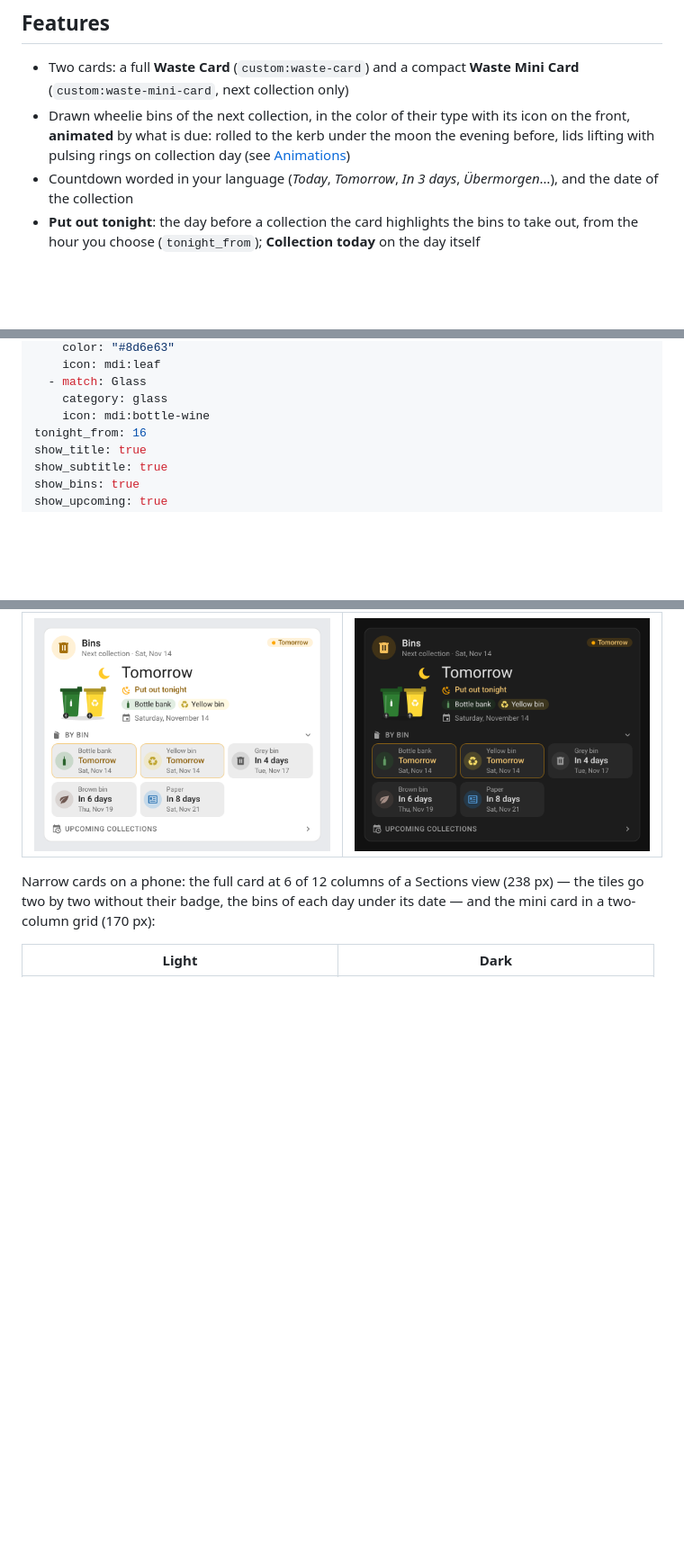
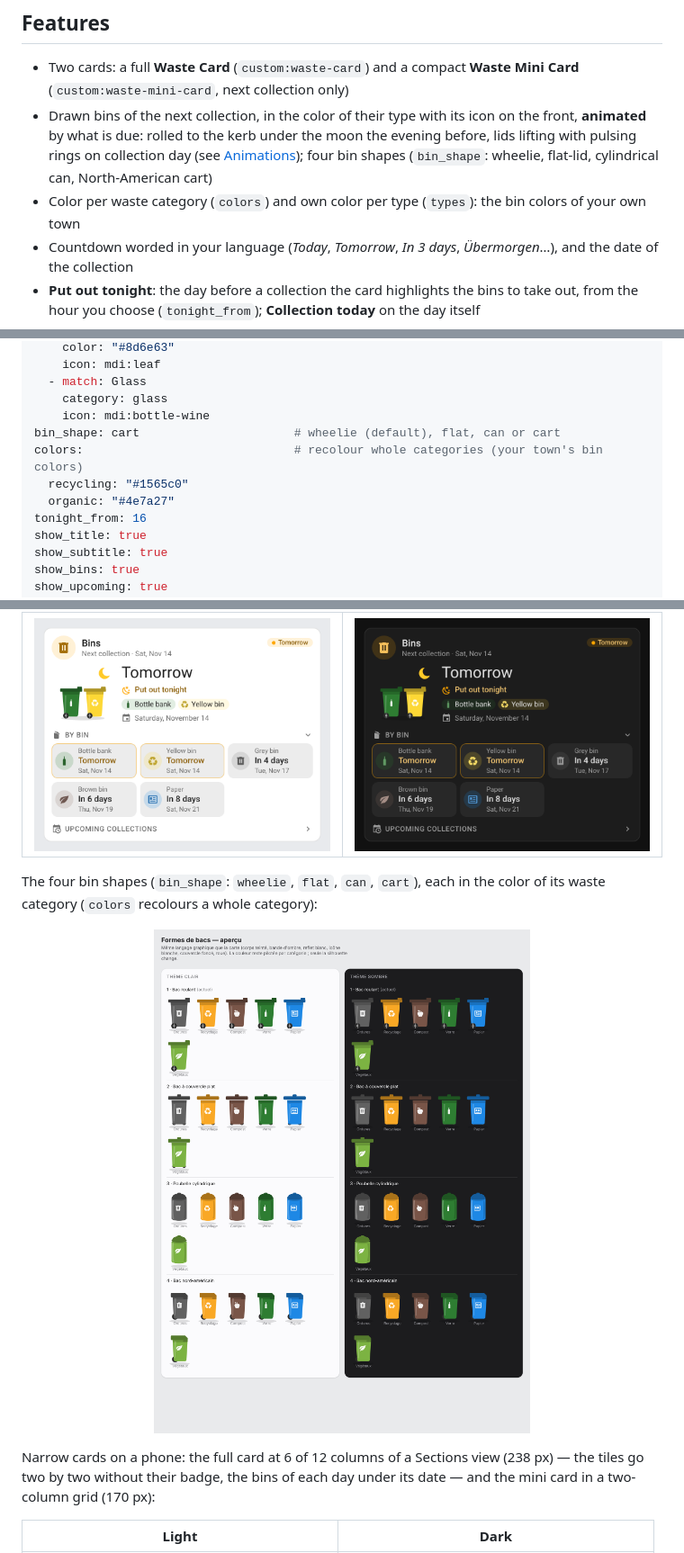
Before and after one commit to juju35/ha-waste-card, a Markdown page: README.md, 3 parts joined by grey strips. Shown at 90% size. GitHub-like rendering; pictures changed too: images/bin-shapes.png (added); blank space fills up the shorter version.

```diff
--- a/README.md
+++ b/README.md
@@ -29,7 +29,8 @@ The cards read the sensors of [Waste Collection Schedule](https://github.com/mam
 ## Features
 
 - Two cards: a full **Waste Card** (`custom:waste-card`) and a compact **Waste Mini Card** (`custom:waste-mini-card`, next collection only)
-- Drawn wheelie bins of the next collection, in the color of their type with its icon on the front, **animated** by what is due: rolled to the kerb under the moon the evening before, lids lifting with pulsing rings on collection day (see [Animations](#animations))
+- Drawn bins of the next collection, in the color of their type with its icon on the front, **animated** by what is due: rolled to the kerb under the moon the evening before, lids lifting with pulsing rings on collection day (see [Animations](#animations)); four bin shapes (`bin_shape`: wheelie, flat-lid, cylindrical can, North-American cart)
+- Color per waste category (`colors`) and own color per type (`types`): the bin colors of your own town
 - Countdown worded in your language (*Today*, *Tomorrow*, *In 3 days*, *Übermorgen*…), and the date of the collection
 - **Put out tonight**: the day before a collection the card highlights the bins to take out, from the hour you choose (`tonight_from`); **Collection today** on the day itself
 - Next collection **per bin type**: one tile per type with its countdown and date, the ones due today or tomorrow outlined
@@ -135,6 +136,10 @@ types:
   - match: Glass
     category: glass
     icon: mdi:bottle-wine
+bin_shape: cart                      # wheelie (default), flat, can or cart
+colors:                              # recolour whole categories (your town's bin colors)
+  recycling: "#1565c0"
+  organic: "#4e7a27"
 tonight_from: 16
 show_title: true
 show_subtitle: true
@@ -222,6 +229,10 @@ Own names, colors and icons per bin (`types`), the upcoming list folded (`collap
 | Light | Dark |
 |---|---|
 | <img src="https://raw.githubusercontent.com/juju35/ha-waste-card/main/screenshots/card-custom.png" alt="custom types" width="400"> | <img src="https://raw.githubusercontent.com/juju35/ha-waste-card/main/screenshots/card-custom-dark.png" alt="custom types dark" width="400"> |
+
+The four bin shapes (`bin_shape`: `wheelie`, `flat`, `can`, `cart`), each in the color of its waste category (`colors` recolours a whole category):
+
+<p align="center"><img src="https://raw.githubusercontent.com/juju35/ha-waste-card/main/images/bin-shapes.png" alt="bin shapes" width="760"></p>
 
 Narrow cards on a phone: the full card at 6 of 12 columns of a Sections view (238 px) — the tiles go two by two without their badge, the bins of each day under its date — and the mini card in a two-column grid (170 px):
 
```
Also changed, not shown: other parts of README.md (+4 -2 lines), CHANGELOG.md (+6 -0 lines), 5 other files.
